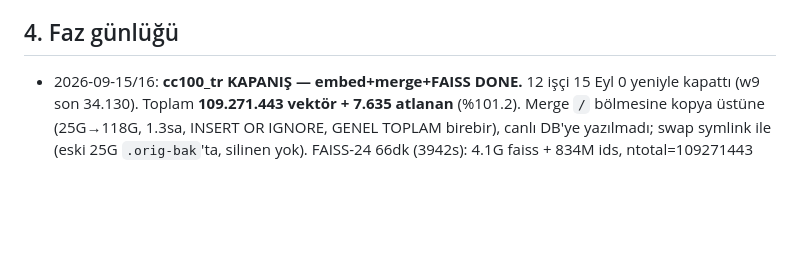
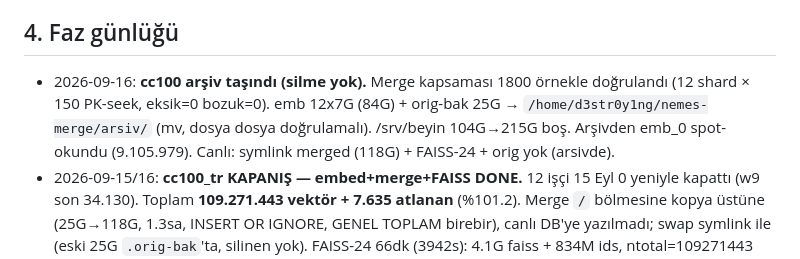
Before and after one commit to nemes-xspace/NemesXSpace, a Markdown page: ALTYAPI-KAYIT.md, the part around the change. GitHub-like rendering; blank space fills up the shorter version.

Commit message:
cc100 arsiv: emb 84G + bak 25G tasindi, kapsama 1800/0 dogrulandi
- 12 shard x 150 PK-seek ornek, eksik=0 bozuk=0
- mv ile /home/.../nemes-merge/arsiv/, silme yok
- /srv/beyin 104G->215G bos

```diff
--- a/ALTYAPI-KAYIT.md
+++ b/ALTYAPI-KAYIT.md
@@ -107,6 +107,11 @@
    paracrawl/caselaw/enwt eksik-kaynak. Komuta tek corpus sunuyor (GOREV_CORPUS).
 
 ## 4. Faz günlüğü
+- 2026-09-16: **cc100 arşiv taşındı (silme yok).** Merge kapsaması 1800 örnekle
+  doğrulandı (12 shard × 150 PK-seek, eksik=0 bozuk=0). emb 12x7G (84G) + orig-bak
+  25G → `/home/d3str0y1ng/nemes-merge/arsiv/` (mv, dosya dosya doğrulamalı).
+  /srv/beyin 104G→215G boş. Arşivden emb_0 spot-okundu (9.105.979). Canlı:
+  symlink merged (118G) + FAISS-24 + orig yok (arsivde).
 - 2026-09-15/16: **cc100_tr KAPANIŞ — embed+merge+FAISS DONE.** 12 işçi 15 Eyl
   0 yeniyle kapattı (w9 son 34.130). Toplam **109.271.443 vektör + 7.635 atlanan**
   (%101.2). Merge `/` bölmesine kopya üstüne (25G→118G, 1.3sa, INSERT OR IGNORE,
```
Also changed, not shown: DURUM.md (+1 -1 lines).
